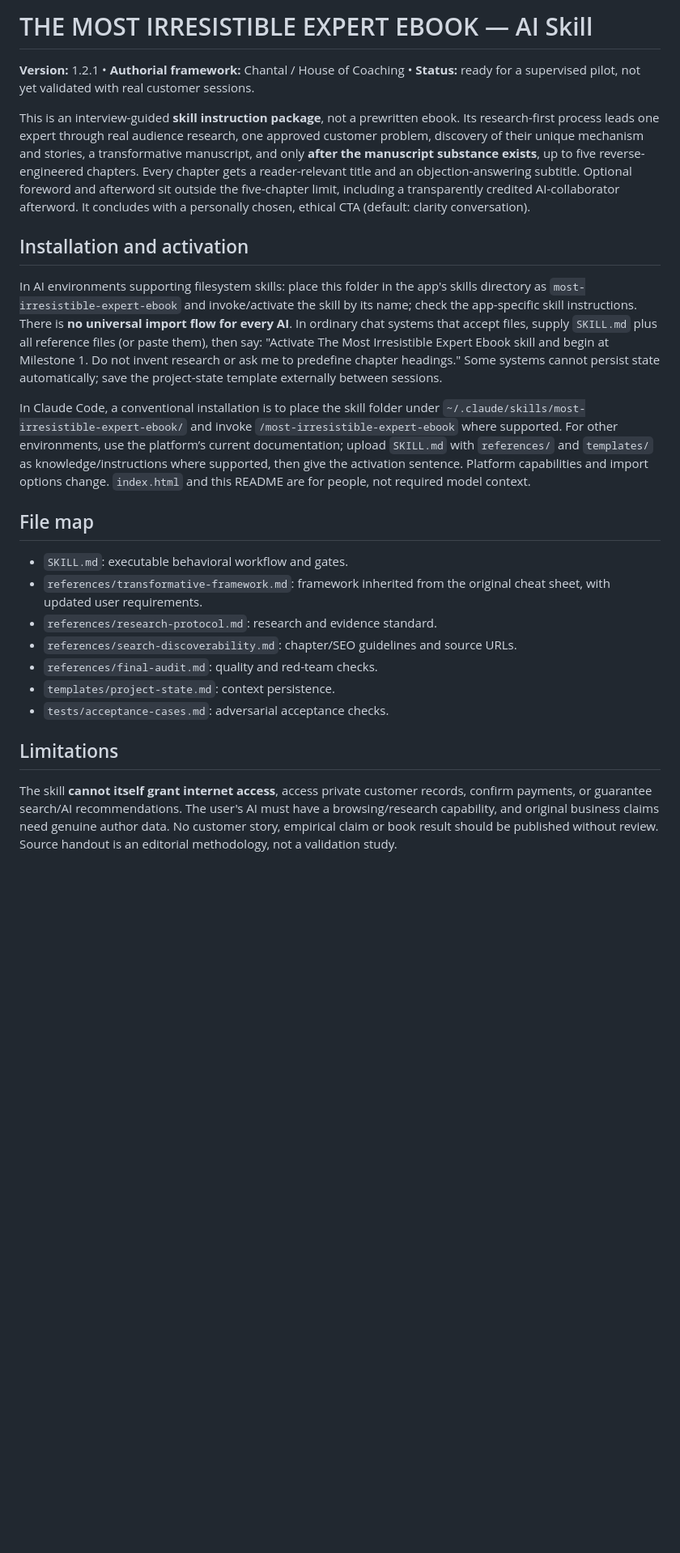
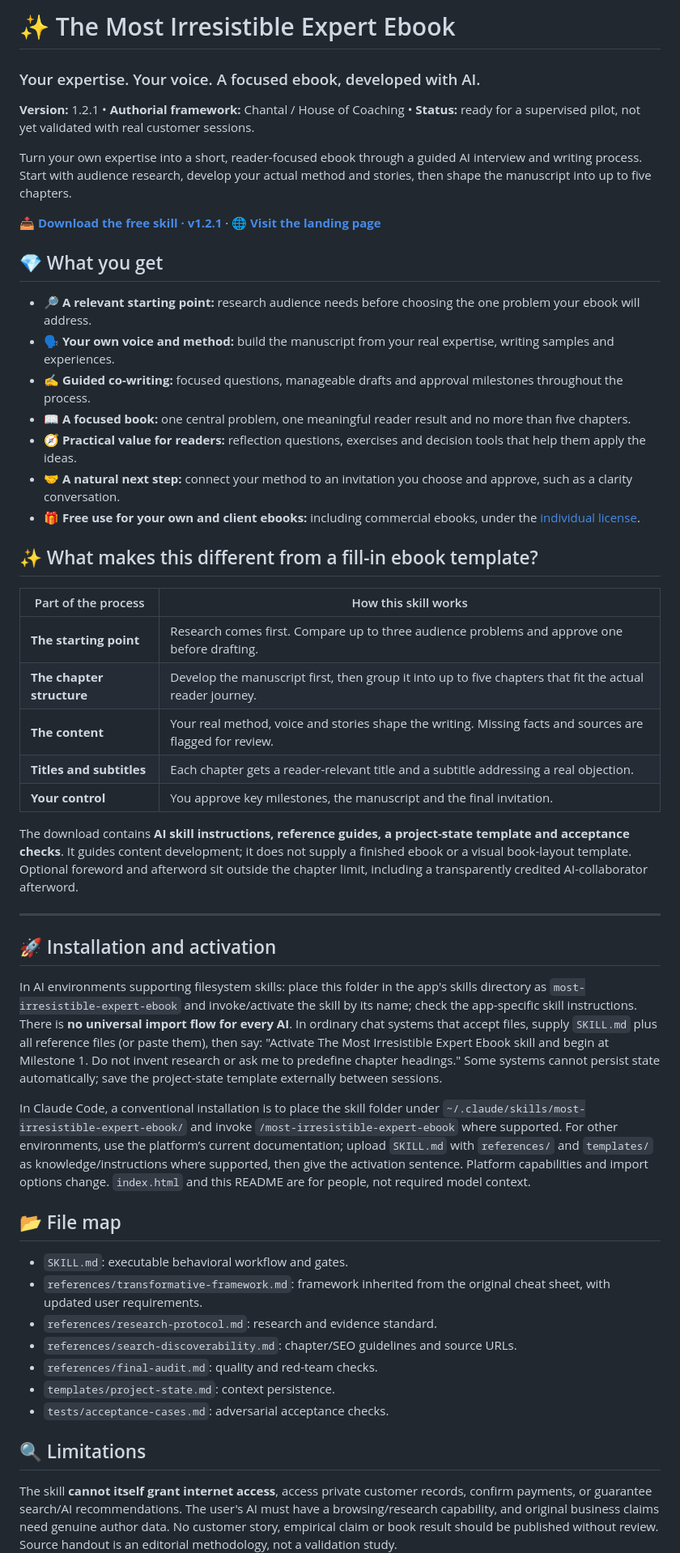
Before and after one commit to tughelina/most-irresistible-expert-ebook, a Markdown page: README.md, the part around one of its changes. Shown at 81% size. Rendered like a GitHub page; blank space fills up the shorter version.

Commit message:
Improve README presentation with benefits, emojis and skill differentiators

```diff
--- a/README.md
+++ b/README.md
@@ -1,16 +1,44 @@
-# THE MOST IRRESISTIBLE EXPERT EBOOK — AI Skill
+# ✨ The Most Irresistible Expert Ebook
+
+### Your expertise. Your voice. A focused ebook, developed with AI.
 
 **Version:** 1.2.1 • **Authorial framework:** Chantal / House of Coaching • **Status:** ready for a supervised pilot, not yet validated with real customer sessions.
 
-This is an interview-guided **skill instruction package**, not a prewritten ebook. Its research-first process leads one expert through real audience research, one approved customer problem, discovery of their unique mechanism and stories, a transformative manuscript, and only **after the manuscript substance exists**, up to five reverse-engineered chapters. Every chapter gets a reader-relevant title and an objection-answering subtitle. Optional foreword and afterword sit outside the five-chapter limit, including a transparently credited AI-collaborator afterword. It concludes with a personally chosen, ethical CTA (default: clarity conversation).
+Turn your own expertise into a short, reader-focused ebook through a guided AI interview and writing process. Start with audience research, develop your actual method and stories, then shape the manuscript into up to five chapters.
 
-## Installation and activation
+**[📥 Download the free skill · v1.2.1](https://tughelina.github.io/most-irresistible-expert-ebook/most-irresistible-expert-ebook-v1.2.1.zip)** · **[🌐 Visit the landing page](https://tughelina.github.io/most-irresistible-expert-ebook/)**
+
+## 💎 What you get
+
+- **🔎 A relevant starting point:** research audience needs before choosing the one problem your ebook will address.
+- **🗣️ Your own voice and method:** build the manuscript from your real expertise, writing samples and experiences.
+- **✍️ Guided co-writing:** focused questions, manageable drafts and approval milestones throughout the process.
+- **📖 A focused book:** one central problem, one meaningful reader result and no more than five chapters.
+- **🧭 Practical value for readers:** reflection questions, exercises and decision tools that help them apply the ideas.
+- **🤝 A natural next step:** connect your method to an invitation you choose and approve, such as a clarity conversation.
+- **🎁 Free use for your own and client ebooks:** including commercial ebooks, under the [individual license](LICENSE).
+
+## ✨ What makes this different from a fill-in ebook template?
+
+| Part of the process | How this skill works |
+| --- | --- |
+| **The starting point** | Research comes first. Compare up to three audience problems and approve one before drafting. |
+| **The chapter structure** | Develop the manuscript first, then group it into up to five chapters that fit the actual reader journey. |
+| **The content** | Your real method, voice and stories shape the writing. Missing facts and sources are flagged for review. |
+| **Titles and subtitles** | Each chapter gets a reader-relevant title and a subtitle addressing a real objection. |
+| **Your control** | You approve key milestones, the manuscript and the final invitation. |
+
+The download contains **AI skill instructions, reference guides, a project-state template and acceptance checks**. It guides content development; it does not supply a finished ebook or a visual book-layout template. Optional foreword and afterword sit outside the chapter limit, including a transparently credited AI-collaborator afterword.
+
+---
+
+## 🚀 Installation and activation
 
 In AI environments supporting filesystem skills: place this folder in the app's skills directory as `most-irresistible-expert-ebook` and invoke/activate the skill by its name; check the app-specific skill instructions. There is **no universal import flow for every AI**. In ordinary chat systems that accept files, supply `SKILL.md` plus all reference files (or paste them), then say: "Activate The Most Irresistible Expert Ebook skill and begin at Milestone 1. Do not invent research or ask me to predefine chapter headings." Some systems cannot persist state automatically; save the project-state template externally between sessions.
 
 In Claude Code, a conventional installation is to place the skill folder under `~/.claude/skills/most-irresistible-expert-ebook/` and invoke `/most-irresistible-expert-ebook` where supported. For other environments, use the platform’s current documentation; upload `SKILL.md` with `references/` and `templates/` as knowledge/instructions where supported, then give the activation sentence. Platform capabilities and import options change. `index.html` and this README are for people, not required model context.
 
-## File map
+## 📂 File map
 
 - `SKILL.md`: executable behavioral workflow and gates.
 - `references/transformative-framework.md`: framework inherited from the original cheat sheet, with updated user requirements.
@@ -20,7 +48,7 @@ In Claude Code, a conventional installation is to place the skill folder under `
 - `templates/project-state.md`: context persistence.
 - `tests/acceptance-cases.md`: adversarial acceptance checks.
 
-## Limitations
+## 🔍 Limitations
 
 The skill **cannot itself grant internet access**, access private customer records, confirm payments, or guarantee search/AI recommendations. The user's AI must have a browsing/research capability, and original business claims need genuine author data. No customer story, empirical claim or book result should be published without review. Source handout is an editorial methodology, not a validation study.
 
```
Also changed, not shown: other parts of README.md (+3 -3 lines).
